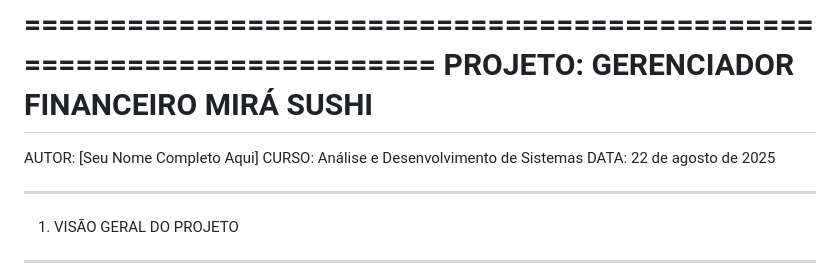
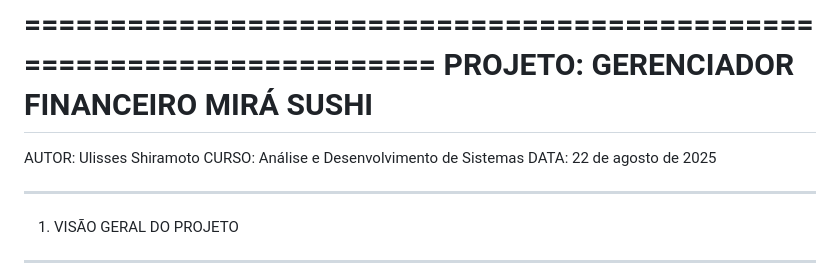
Before and after one commit to mirasushi-dev/fluxo_de_caixa, a Markdown page: readme.md, the part around the change. Rendered like a GitHub page.

```diff
--- a/readme.md
+++ b/readme.md
@@ -2,7 +2,7 @@
 PROJETO: GERENCIADOR FINANCEIRO MIRÁ SUSHI
 ======================================================================
 
-AUTOR: [Seu Nome Completo Aqui]
+AUTOR: Ulisses Shiramoto
 CURSO: Análise e Desenvolvimento de Sistemas
 DATA: 22 de agosto de 2025
 
```
